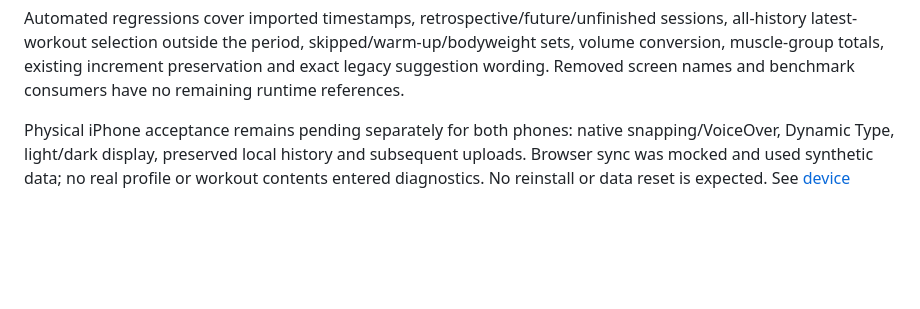
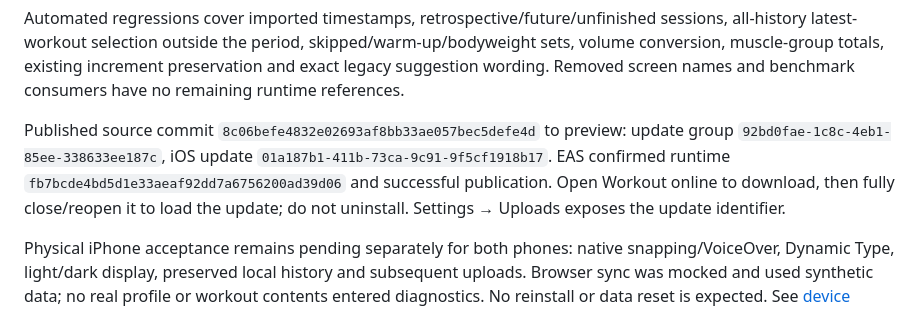
Before and after one commit to ChrisHopton/ios-workout-tracker, a Markdown page: docs/VERIFICATION.md, the part around the change. Drawn GitHub-style; blank space fills up the shorter version.

Commit message:
Record minimal Analytics preview publication

```diff
--- a/docs/VERIFICATION.md
+++ b/docs/VERIFICATION.md
@@ -14,6 +14,8 @@ Replaced recent exercises and detail navigation with the latest completed workou
 - A temporary summary counter stayed at two while editing an existing workout with Analytics hidden and became three after finishing and returning. Chart taps did not increment the counter. All temporary instrumentation was removed before the final checks/export.
 
 Automated regressions cover imported timestamps, retrospective/future/unfinished sessions, all-history latest-workout selection outside the period, skipped/warm-up/bodyweight sets, volume conversion, muscle-group totals, existing increment preservation and exact legacy suggestion wording. Removed screen names and benchmark consumers have no remaining runtime references.
+
+Published source commit `8c06befe4832e02693af8bb33ae057bec5defe4d` to preview: update group `92bd0fae-1c8c-4eb1-85ee-338633ee187c`, iOS update `01a187b1-411b-73ca-9c91-9f5cf1918b17`. EAS confirmed runtime `fb7bcde4bd5d1e33aeaf92dd7a6756200ad39d06` and successful publication. Open Workout online to download, then fully close/reopen it to load the update; do not uninstall. Settings → Uploads exposes the update identifier.
 
 Physical iPhone acceptance remains pending separately for both phones: native snapping/VoiceOver, Dynamic Type, light/dark display, preserved local history and subsequent uploads. Browser sync was mocked and used synthetic data; no real profile or workout contents entered diagnostics. No reinstall or data reset is expected. See [device checklist](DEVICE_CHECKLIST.md).
 
```
